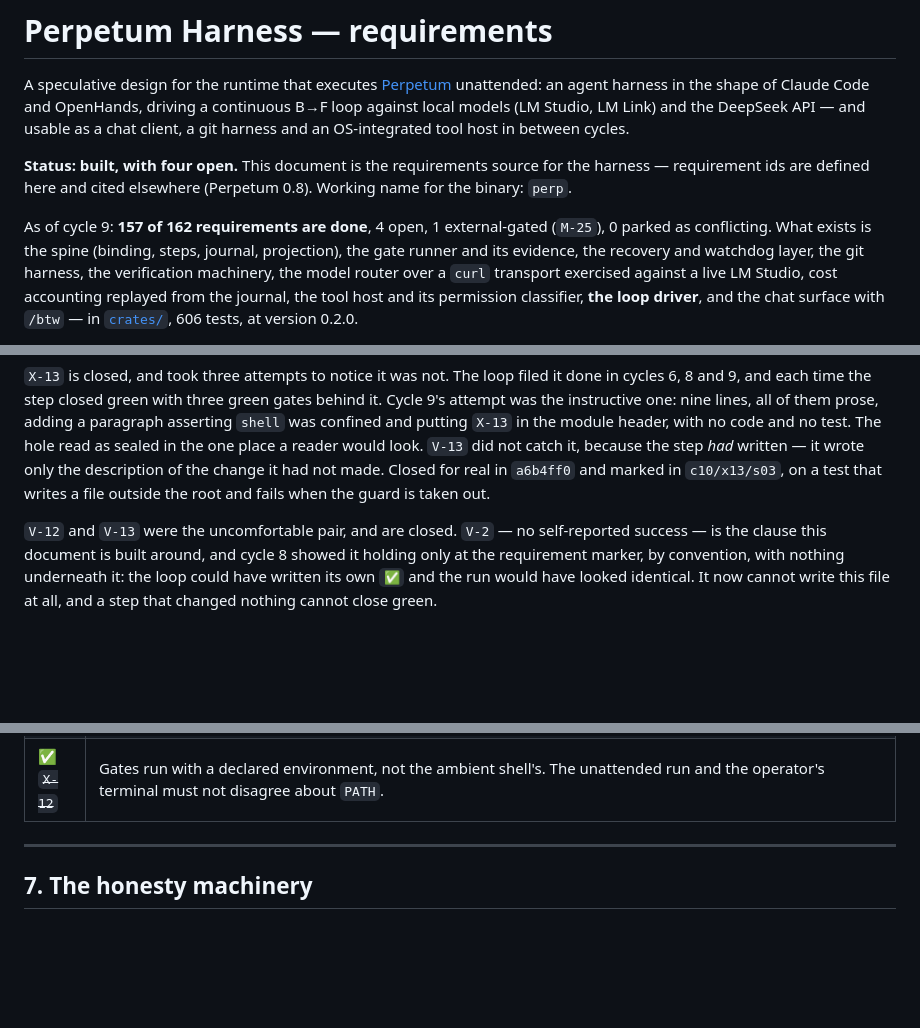
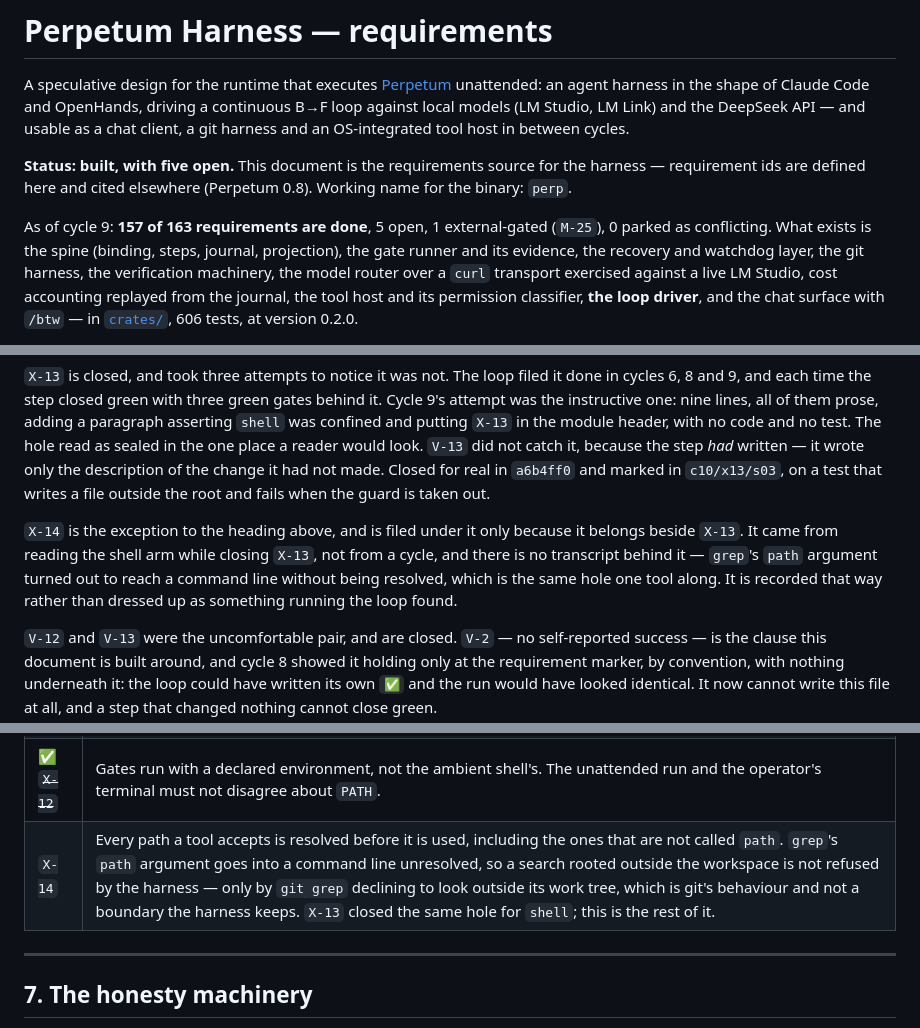
Before and after one commit to nebosa-company/justcode, a Markdown page: .harness/perpetum.md, 3 parts joined by grey strips. Rendered like a GitHub page; blank space fills up the shorter version.

Commit message:
File the rest of the hole X-13 closed
`X-13` confined the command line the loop writes. It did not confine the
one `grep` writes for itself.

`Tool::Grep` interpolates its `path` argument straight into `git grep -n
-- "<pattern>" <path>` without going through `Host::resolve`, so a
search rooted outside the workspace is not refused by the harness. In
practice `git grep` declines to look outside its work tree, which is
where the damage stops — but that is git's behaviour, not a boundary
this harness keeps, and it would stop being true the moment the command
underneath changed.

`X-14` says the plain version: every path a tool accepts is resolved
before it is used, including the ones not called `path`.

Filed under "These came from running it" and marked in the text as the
exception to that heading. It came from reading the shell arm while
closing `X-13`, not from a cycle, and there is no transcript behind it.
Recording it that way costs a sentence; letting it sit in a list that
says every entry has a transcript would put a false claim in the one
document the loop is measured against.

163 defined, 157 done, 5 open.

```diff
--- a/.harness/perpetum.md
+++ b/.harness/perpetum.md
@@ -6,11 +6,11 @@ a continuous B→F loop against local models (LM Studio, LM Link) and the DeepSe
 API — and usable as a chat client, a git harness and an OS-integrated tool host
 in between cycles.
 
-**Status: built, with four open.** This document is the requirements source for the
+**Status: built, with five open.** This document is the requirements source for the
 harness — requirement ids are defined here and cited elsewhere (Perpetum 0.8).
 Working name for the binary: `perp`.
 
-As of cycle 9: **157 of 162 requirements are done**, 4 open, 1 external-gated
+As of cycle 9: **157 of 163 requirements are done**, 5 open, 1 external-gated
 (`M-25`), 0 parked as conflicting. What exists is the spine (binding, steps,
 journal, projection), the gate runner and its evidence, the recovery and
 watchdog layer, the git harness, the verification machinery, the model router
@@ -47,6 +47,13 @@ in the one place a reader would look. `V-13` did not catch it, because the step
 *had* written — it wrote only the description of the change it had not made.
 Closed for real in `a6b4ff0` and marked in `c10/x13/s03`, on a test that writes
 a file outside the root and fails when the guard is taken out.
+
+`X-14` is the exception to the heading above, and is filed under it only because
+it belongs beside `X-13`. It came from reading the shell arm while closing
+`X-13`, not from a cycle, and there is no transcript behind it — `grep`'s `path`
+argument turned out to reach a command line without being resolved, which is the
+same hole one tool along. It is recorded that way rather than dressed up as
+something running the loop found.
 
 `V-12` and `V-13` were the uncomfortable pair, and are closed. `V-2` — no
 self-reported success — is the clause this document is built around, and cycle 8
@@ -420,6 +427,7 @@ The loop runs on a real machine, and half of "exercise the real artefact"
 | ✅ ~~`X-11`~~ | GUI automation — driving the mouse and keyboard of other applications — is out of scope. If ever added, it is `never` while unattended. |
 | ✅ ~~`X-13`~~ | The `shell` tool is confined to the workspace root the way the file tools are (`X-2`). A command whose working directory is outside it, or that names an absolute path outside it, is refused before it runs. `X-2` was written about file tools and reads as covering everything; `shell` is the hole in it, and `cd` is one argument. |
 | ✅ ~~`X-12`~~ | Gates run with a declared environment, not the ambient shell's. The unattended run and the operator's terminal must not disagree about `PATH`. |
+| `X-14` | Every path a tool accepts is resolved before it is used, including the ones that are not called `path`. `grep`'s `path` argument goes into a command line unresolved, so a search rooted outside the workspace is not refused by the harness — only by `git grep` declining to look outside its work tree, which is git's behaviour and not a boundary the harness keeps. `X-13` closed the same hole for `shell`; this is the rest of it. |
 
 ---
 
```
